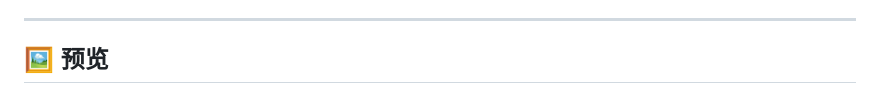
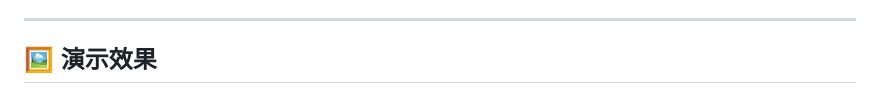
Before and after one commit to ZGdadong/Three.js-3D-Earth, a Markdown page: README.md, the part around one of its changes. Drawn GitHub-style.

```diff
--- a/README.md
+++ b/README.md
@@ -21,5 +21,5 @@
 
 ---
 
-## 🖼️ 预览
+## 🖼️ 演示效果
 
```
Also changed, not shown: other parts of README.md (+1 -1 lines).
